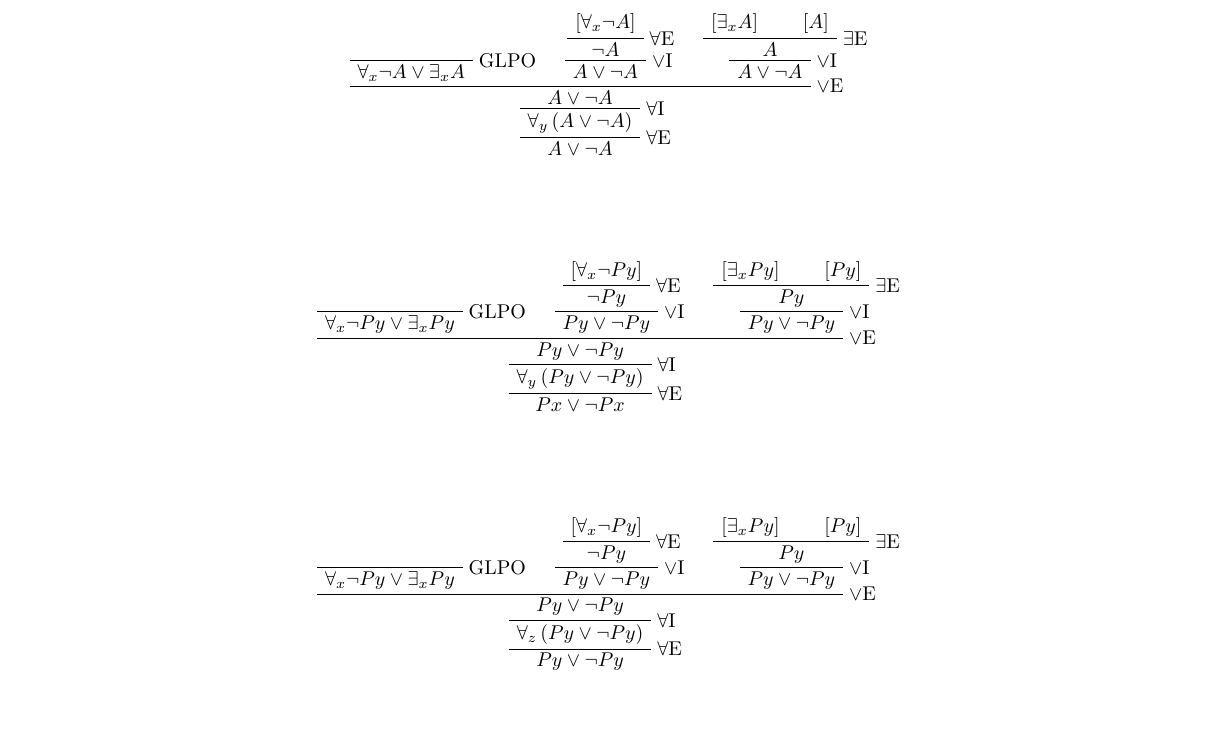
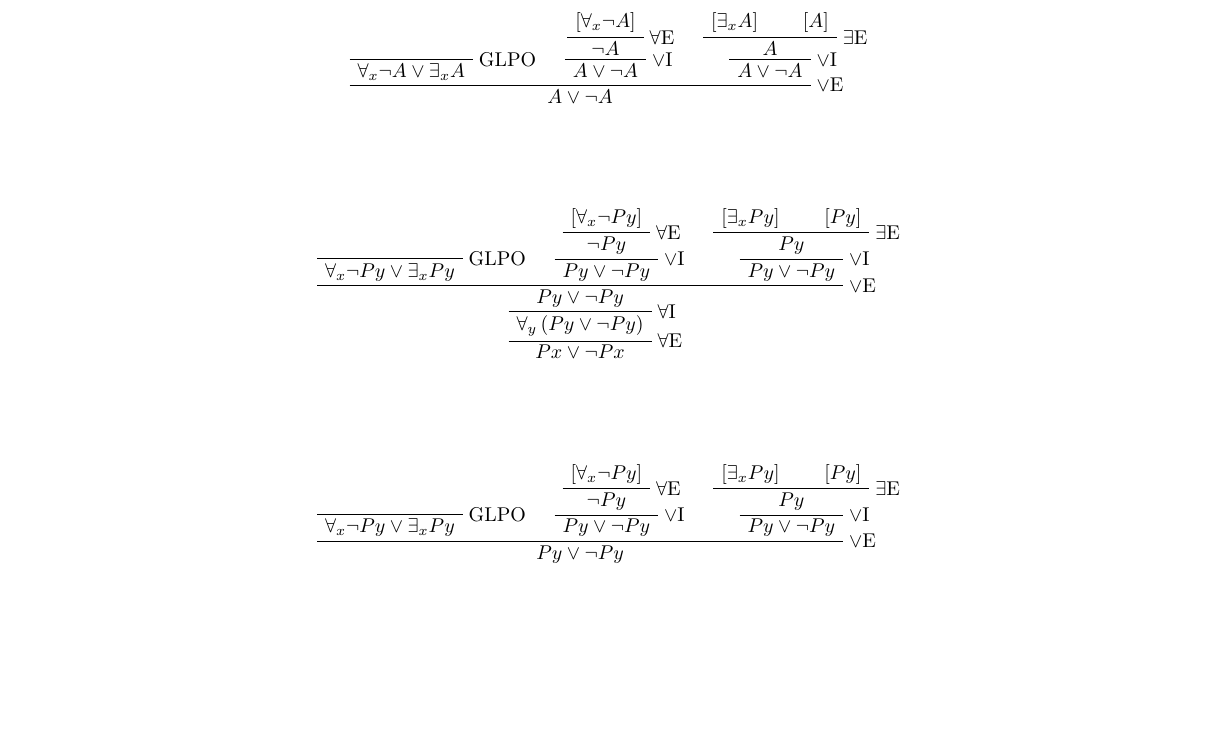
Before and after one commit to louisswarren/tome, a LaTeX document (test.tex): part of page 2 of 2, cut so that both start at the same text, the shorter picture padded with empty space. Compiled offline with pdfLaTeX.

Commit message:
Restore texification

```diff
--- a/test.tex
+++ b/test.tex
@@ -132,10 +132,6 @@
 		\UnaryInfC{$A \Tor \Tneg{A}$}
 \RightLabel{\Tdisjelim}
 \TrinaryInfC{$A \Tor \Tneg{A}$}
-\RightLabel{\Tunivintro}
-\UnaryInfC{$\Tforall_{y} \left(A \Tor \Tneg{A}\right)$}
-\RightLabel{\Tunivelim}
-\UnaryInfC{$A \Tor \Tneg{A}$}
 \end{prooftree}
 
 \vspace{1cm}
@@ -180,10 +176,6 @@
 		\UnaryInfC{$P{y} \Tor \Tneg{P{y}}$}
 \RightLabel{\Tdisjelim}
 \TrinaryInfC{$P{y} \Tor \Tneg{P{y}}$}
-\RightLabel{\Tunivintro}
-\UnaryInfC{$\Tforall_{z} \left(P{y} \Tor \Tneg{P{y}}\right)$}
-\RightLabel{\Tunivelim}
-\UnaryInfC{$P{y} \Tor \Tneg{P{y}}$}
 \end{prooftree}
 
 \vspace{1cm}
```
Also changed, not shown: 2 other files.
